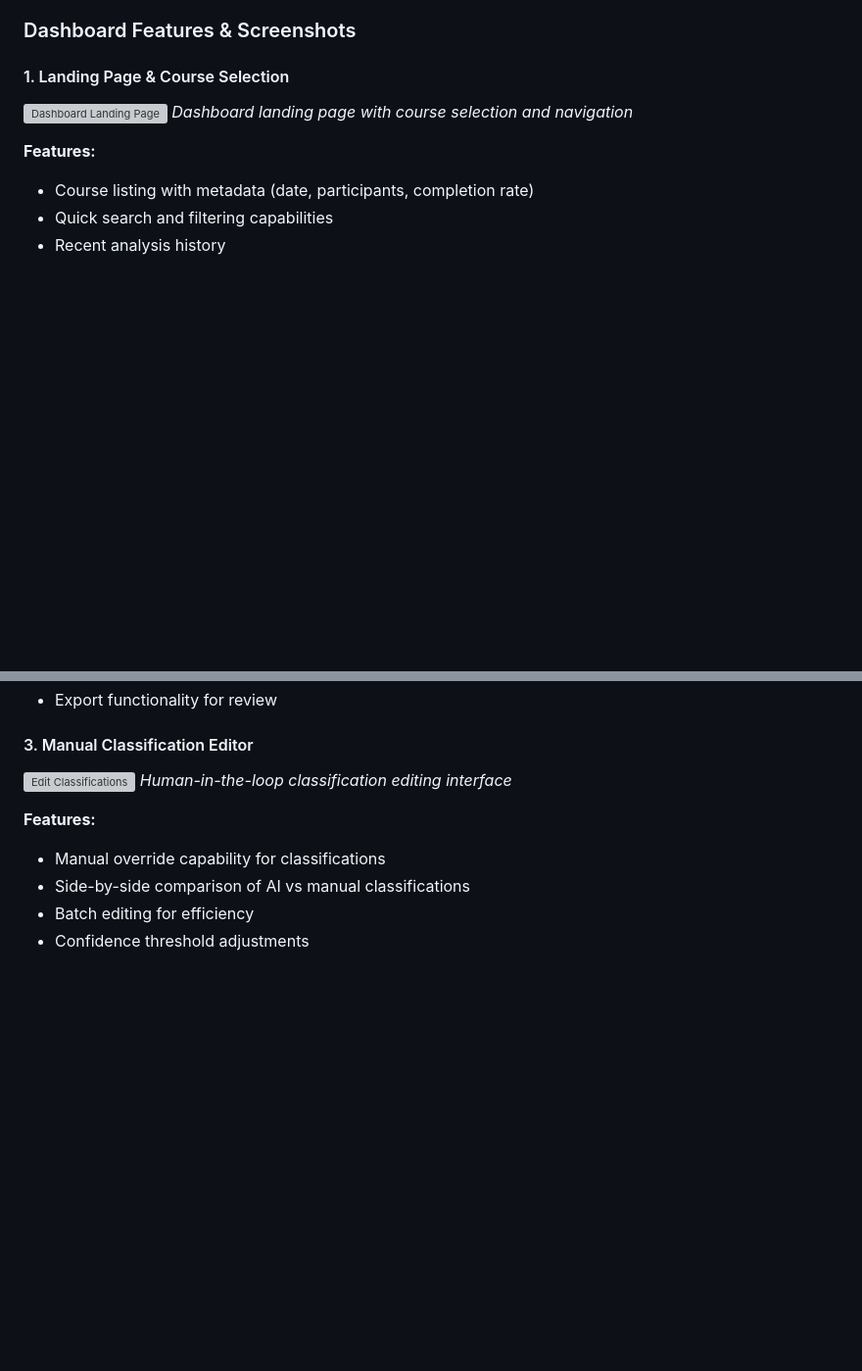
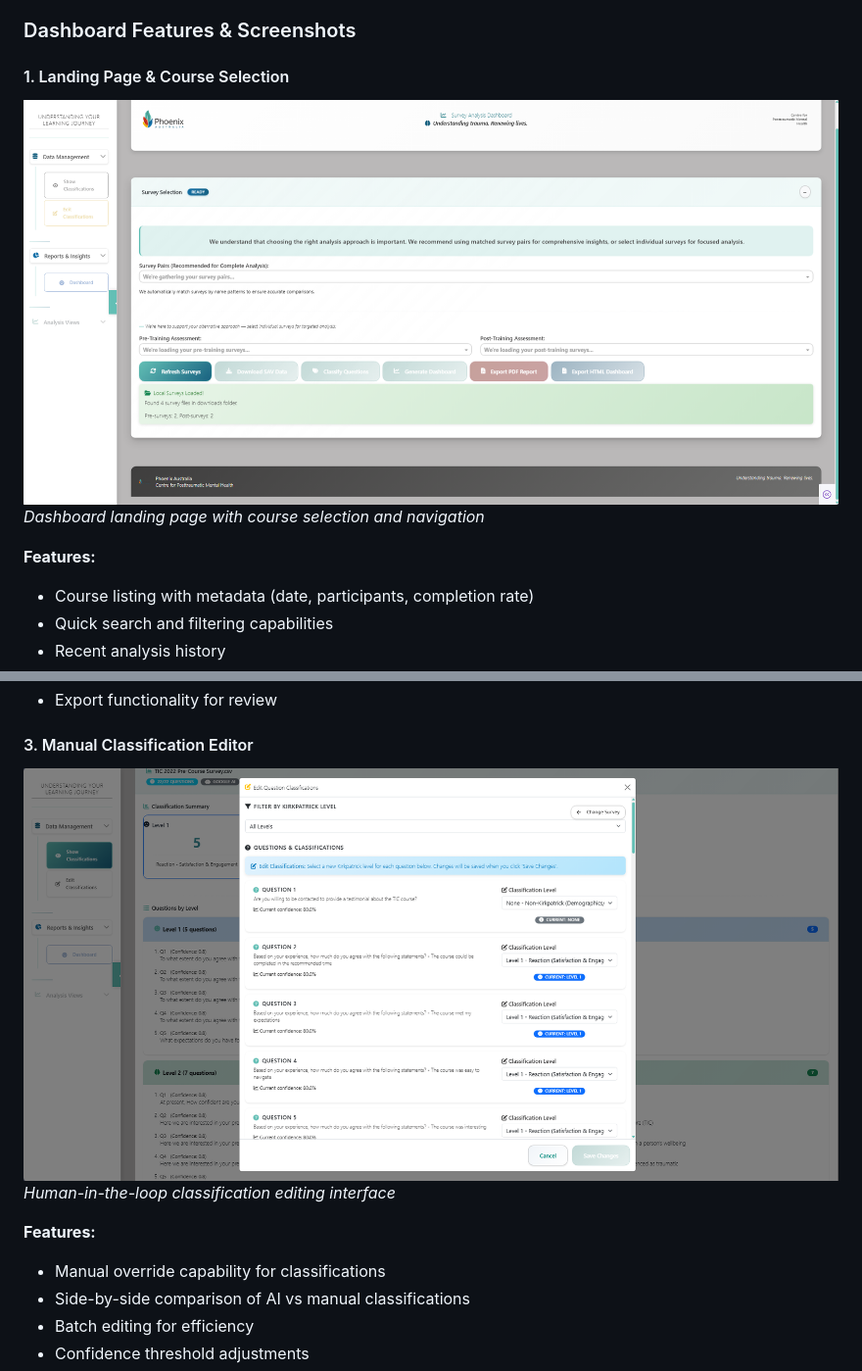
Before and after one commit to shouryat32/Portfolio, a Markdown page: phoenix-mental-health-analysis/README.md, 2 parts joined by grey strips. Shown at 98% size. GitHub-like rendering; blank space fills up the shorter version; grey boxes are pictures that could not be loaded.

```diff
--- a/phoenix-mental-health-analysis/README.md
+++ b/phoenix-mental-health-analysis/README.md
@@ -843,7 +843,7 @@ The system features a comprehensive Dash-based dashboard providing real-time ana
 
 #### 1. Landing Page & Course Selection
 
-![Dashboard Landing Page](figures/dashborad_landing_page.png)
+![Dashboard Landing Page](figures/dashboard_landing_page.png)
 *Dashboard landing page with course selection and navigation*
 
 **Features:**
@@ -866,7 +866,7 @@ The system features a comprehensive Dash-based dashboard providing real-time ana
 
 #### 3. Manual Classification Editor
 
-![Edit Classifications](figures/ediy_classifications.png)
+![Edit Classifications](figures/edit_classifications.png)
 *Human-in-the-loop classification editing interface*
 
 **Features:**
```
